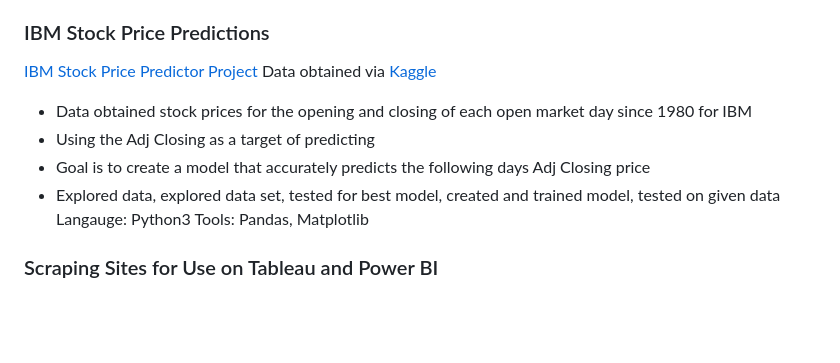
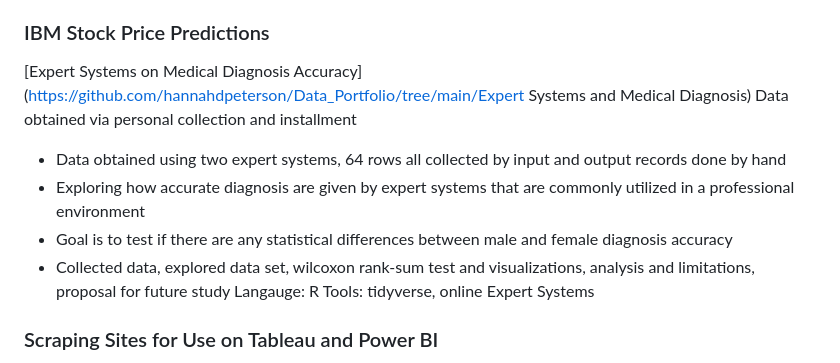
Before and after one commit to hannahdpeterson/Data_Portfolio, a Markdown page: README.md, the part around the change. Rendered like a GitHub page; blank space fills up the shorter version.

```diff
--- a/README.md
+++ b/README.md
@@ -28,14 +28,14 @@ Language: R
 Tools: Tidyverse
 
 ### IBM Stock Price Predictions
-[IBM Stock Price Predictor Project](https://github.com/hannahdpeterson/Data_Portfolio/tree/main/IBM_Stock_Predictions)
-Data obtained via [Kaggle](https://www.kaggle.com/datasets/shahlaliaquat/ibm-stock-prices-19802025)
-* Data obtained stock prices for the opening and closing of each open market day since 1980 for IBM
-* Using the Adj Closing as a target of predicting
-* Goal is to create a model that accurately predicts the following days Adj Closing price
-* Explored data, explored data set, tested for best model, created and trained model, tested on given data
-Langauge: Python3
-Tools: Pandas, Matplotlib
+[Expert Systems on Medical Diagnosis Accuracy](https://github.com/hannahdpeterson/Data_Portfolio/tree/main/Expert Systems and Medical Diagnosis)
+Data obtained via personal collection and installment
+* Data obtained using two expert systems, 64 rows all collected by input and output records done by hand
+* Exploring how accurate diagnosis are given by expert systems that are commonly utilized in a professional environment
+* Goal is to test if there are any statistical differences between male and female diagnosis accuracy
+* Collected data, explored data set, wilcoxon rank-sum test and visualizations, analysis and limitations, proposal for future study
+Langauge: R
+Tools: tidyverse, online Expert Systems
 
 ### Scraping Sites for Use on Tableau and Power BI
 [Scraping Sites for Data](https://github.com/hannahdpeterson/Data_Portfolio/tree/main/Scraping_Sets)
```
